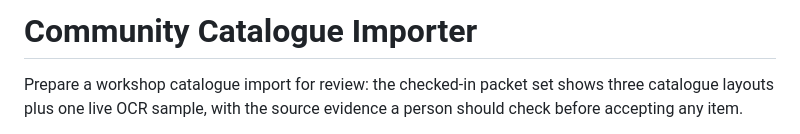
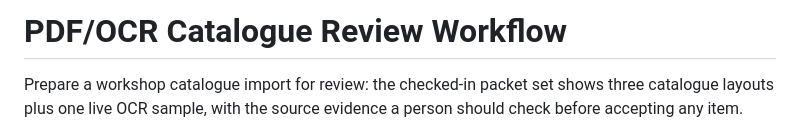
Before and after one commit to JLHC-AI-portfolio/pdf-catalogue-review-workflow, a Markdown page: README.md, the part around the change. GitHub-like rendering.

Commit message:
Change project title and enhance README content
Updated project title and clarified workflow instructions.

```diff
--- a/README.md
+++ b/README.md
@@ -1,4 +1,4 @@
-# Community Catalogue Importer
+# PDF/OCR Catalogue Review Workflow
 
 Prepare a workshop catalogue import for review: the checked-in packet set shows three catalogue layouts plus one live OCR sample, with the source evidence a person should check before accepting any item.
 
```
